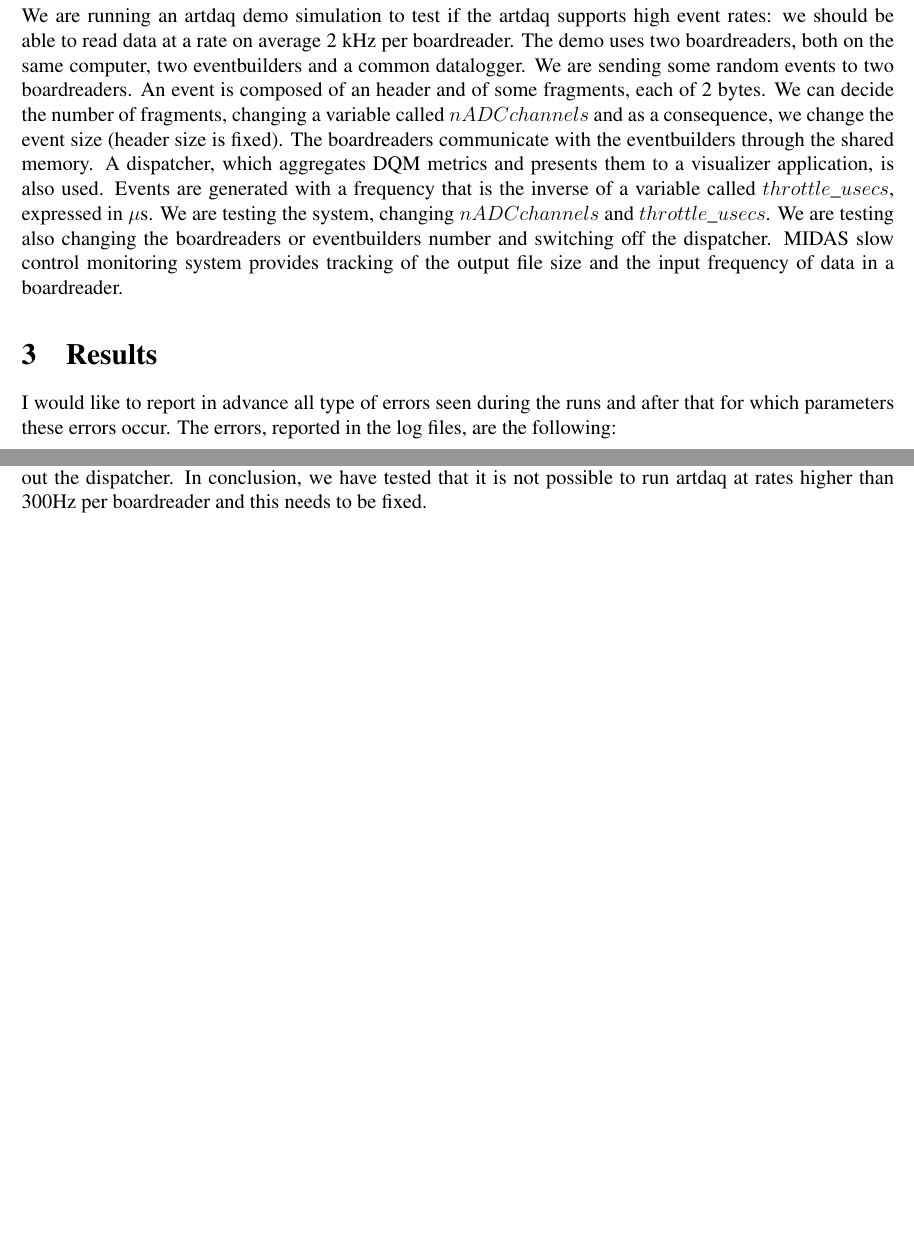
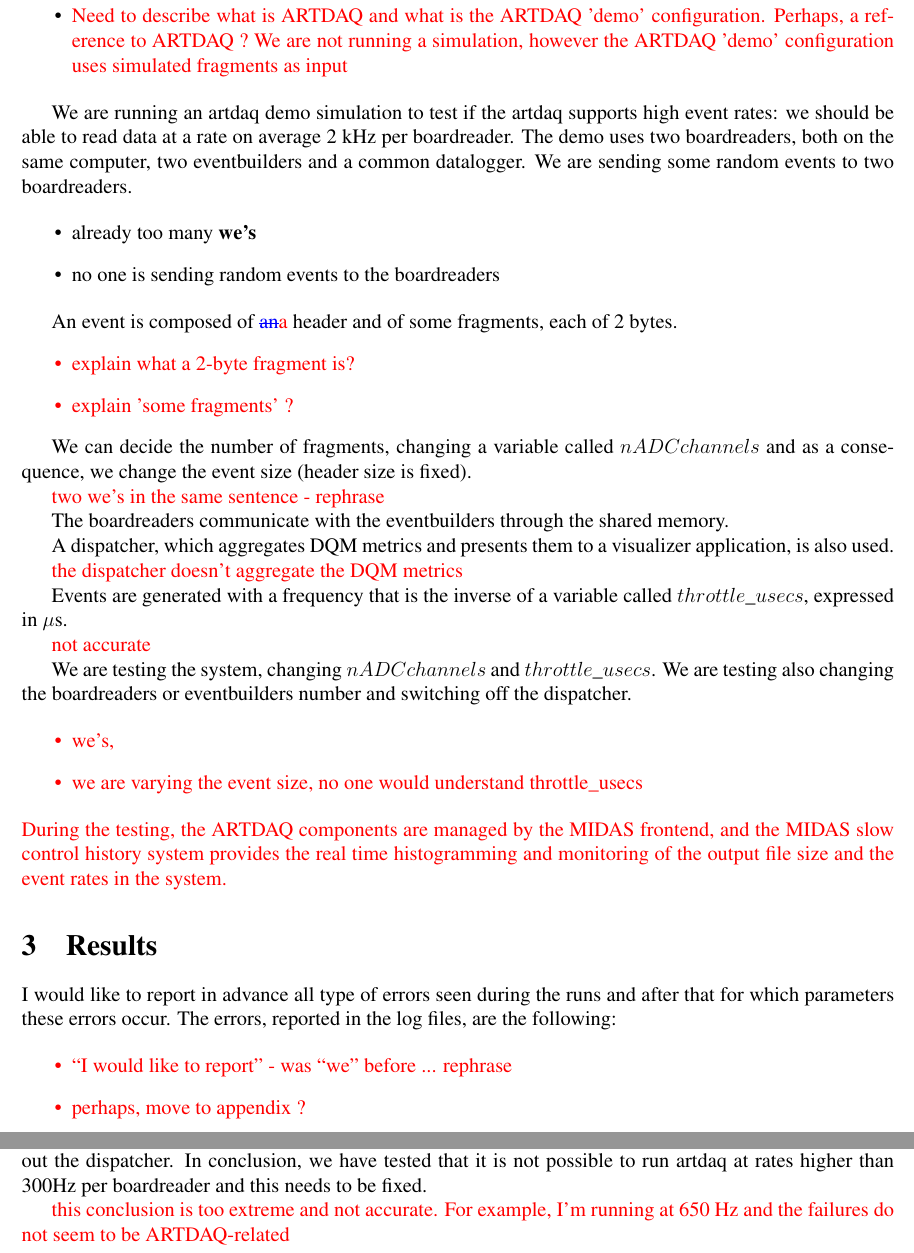
Before and after one commit to sgamba2/mu2e-xxxxx.artdaq_rate, a LaTeX paper (mu2e-xxxxx.tex): two parts of pages 4 and 5 of 5 before the commit and two parts of pages 4 and 6 of 6 after it, joined at a grey line, cut at the place of the change, the shorter picture padded with empty space. Compiled offline with pdfLaTeX; a LaTeX package or settings file that is missing is left out.

Commit message:
- first round of comments

```diff
--- a/mu2e-xxxxx.tex
+++ b/mu2e-xxxxx.tex
@@ -161,10 +161,78 @@
   v1.01: initial version
 \end{itemize}
 \newpage
-\section{Running an artdaq demo}
-We are running an artdaq demo simulation to test if the artdaq supports high event rates: we should be able to read data at a rate on average 2 kHz per boardreader. The demo uses two boardreaders, both on the same computer, two eventbuilders and a common datalogger. We are sending some random events to two boardreaders. An event is composed of an header and of some fragments, each of 2 bytes. We can decide the number of fragments, changing a variable called $nADCchannels$ and as a consequence, we change the event size (header size is fixed). The boardreaders communicate with the eventbuilders through the shared memory. A dispatcher, which aggregates DQM metrics and presents them to a visualizer application, is also used. Events are generated with a frequency that is the inverse of a variable called $throttle\_ usecs$, expressed in $\mu$s. We are testing the system, changing $nADCchannels$ and $throttle\_usecs$. We are testing also changing the boardreaders or eventbuilders number and switching off the dispatcher. MIDAS slow control monitoring system provides tracking of the output file size and the input frequency of data in a boardreader.
+\section{Running an ARTDAQ demo}
+\begin{itemize}
+\item
+\add{
+  Need to describe what is ARTDAQ and what is the ARTDAQ 'demo' configuration.
+  Perhaps, a reference to ARTDAQ ?
+  We are not running a simulation, however the ARTDAQ 'demo' configuration
+  uses simulated fragments as input
+}
+\end{itemize}
+
+We are running an artdaq demo simulation to test if the artdaq supports high event rates: we should be able to read data at a rate on average 2 kHz per boardreader. The demo uses two boardreaders, both on the same computer, two eventbuilders and a common datalogger. We are sending some random events to two boardreaders.
+
+\begin{itemize}
+\item
+  already too many {\bf we's}
+\item
+  no one is sending random events to the boardreaders
+\end{itemize}
+
+An event is composed of \del{an}\add{a} header and of some fragments, each of 2 bytes.
+\add{
+\begin{itemize}
+\item
+  explain what a 2-byte fragment is?
+\item
+  explain 'some fragments' ?
+\end{itemize}
+}
+
+We can decide the number of fragments, changing a variable called $nADCchannels$ and as a consequence, we change the event size (header size is fixed).
+
+\add{two we's in the same sentence - rephrase}
+
+The boardreaders communicate with the eventbuilders through the shared memory.
+
+A dispatcher, which aggregates DQM metrics and presents them to a visualizer application, is also used.
+
+\add{the dispatcher doesn't aggregate the DQM metrics}
+
+Events are generated with a frequency that is the inverse of a variable called $throttle\_ usecs$,
+expressed in $\mu$s.
+
+\add{not accurate}
+
+We are testing the system, changing $nADCchannels$ and $throttle\_usecs$. We are testing also changing the boardreaders or eventbuilders number and switching off the dispatcher.
+
+\add{
+  \begin{itemize}
+  \item
+    we's,
+  \item
+    we are varying the event size, no one would understand throttle\_usecs
+  \end{itemize}
+}
+\add{
+  During the testing, the ARTDAQ components are managed by the MIDAS frontend,
+  and the MIDAS slow control history system provides the real time histogramming
+  and monitoring of the output file size and the event rates in the system.
+}
 \section{Results}
 I would like to report in advance all type of errors seen during the runs and after that for which parameters these errors occur. The errors, reported in the log files, are the following:
+
+\add{
+  \begin{itemize}
+  \item
+    ``I would like to report'' - was ``we'' before ... rephrase
+  \item
+    perhaps, move to appendix ?
+  \end{itemize}
+}
+
 \begin{itemize}
 \item \textit{Bad Omen: Data Buffer has exceeded its size limits}.
   \\
@@ -244,7 +344,14 @@
 \end{table}\label{tab:upperlimits}
 \end{center}
 \section{Conclusions}
-No significant change has been seen changing the number of boardreaders and eventbuilders and also without the dispatcher.
-In conclusion, we have tested that it is not possible to run artdaq at rates higher than 300Hz per boardreader and this needs to be fixed.
+No significant change has been seen changing the number of boardreaders
+and eventbuilders and also without the dispatcher.
+In conclusion, we have tested that it is not possible to run artdaq
+at rates higher than 300Hz per boardreader and this needs to be fixed.
+
+\add{
+  this conclusion is too extreme and not accurate. For example, I'm running at 650 Hz
+  and the failures do not seem to be ARTDAQ-related
+}
 
 \end{document}
```
Also changed, not shown: mu2e-xxxxx.tex (44 more changed lines). Lines whose indentation alone changed are shown as unchanged.
